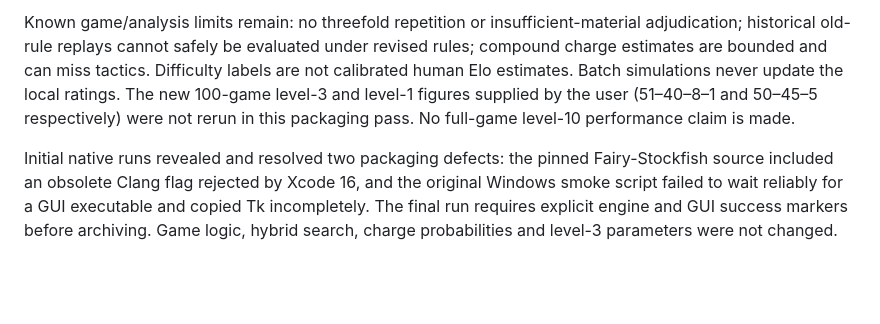
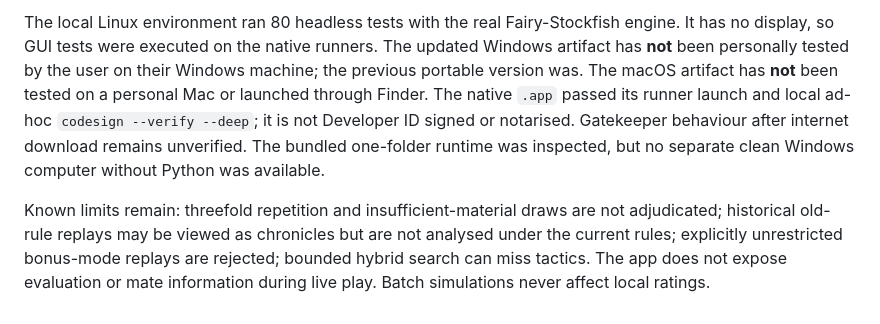
Before and after one commit to HastingsChess/HastingsChess, a Markdown page: VERIFICATION_REPORT.md, the part around one of its changes. Drawn GitHub-style; blank space fills up the shorter version.

Commit message:
Record native release verification [skip ci]

```diff
--- a/VERIFICATION_REPORT.md
+++ b/VERIFICATION_REPORT.md
@@ -24,4 +23,4 @@ On macOS, `codesign --verify --deep` passed for PyInstaller's local/ad-hoc signa
 
-Known game/analysis limits remain: no threefold repetition or insufficient-material adjudication; historical old-rule replays cannot safely be evaluated under revised rules; compound charge estimates are bounded and can miss tactics. Difficulty labels are not calibrated human Elo estimates. Batch simulations never update the local ratings. The new 100-game level-3 and level-1 figures supplied by the user (51–40–8–1 and 50–45–5 respectively) were not rerun in this packaging pass. No full-game level-10 performance claim is made.
+The local Linux environment ran 80 headless tests with the real Fairy-Stockfish engine. It has no display, so GUI tests were executed on the native runners. The updated Windows artifact has **not** been personally tested by the user on their Windows machine; the previous portable version was. The macOS artifact has **not** been tested on a personal Mac or launched through Finder. The native `.app` passed its runner launch and local ad-hoc `codesign --verify --deep`; it is not Developer ID signed or notarised. Gatekeeper behaviour after internet download remains unverified. The bundled one-folder runtime was inspected, but no separate clean Windows computer without Python was available.
 
-Initial native runs revealed and resolved two packaging defects: the pinned Fairy-Stockfish source included an obsolete Clang flag rejected by Xcode 16, and the original Windows smoke script failed to wait reliably for a GUI executable and copied Tk incompletely. The final run requires explicit engine and GUI success markers before archiving. Game logic, hybrid search, charge probabilities and level-3 parameters were not changed.
+Known limits remain: threefold repetition and insufficient-material draws are not adjudicated; historical old-rule replays may be viewed as chronicles but are not analysed under the current rules; explicitly unrestricted bonus-mode replays are rejected; bounded hybrid search can miss tactics. The app does not expose evaluation or mate information during live play. Batch simulations never affect local ratings.
```
Also changed, not shown: other parts of VERIFICATION_REPORT.md (+18 -19 lines), BUILDING.md (+1 -1 lines).
